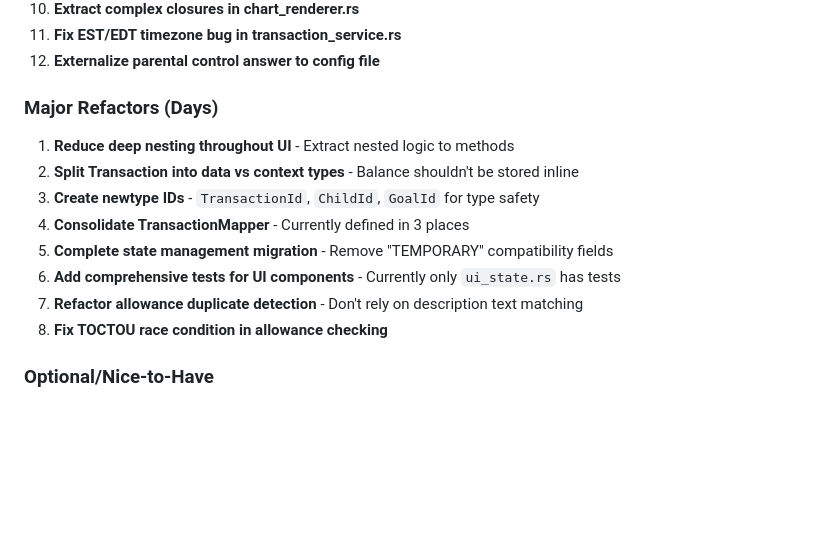
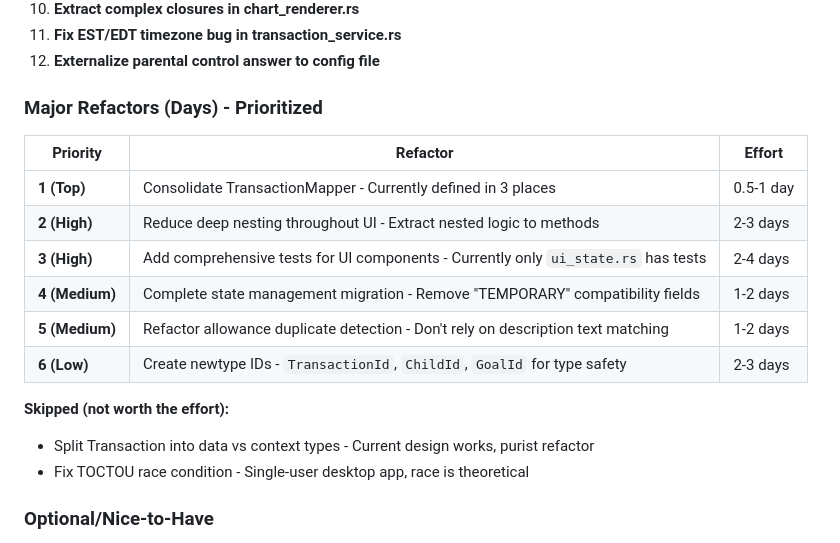
Before and after one commit to kerryqhart/allowance-tracker, a Markdown page: docs/audits/2025-02-03-codebase-audit.md, the part around the change. Drawn GitHub-style; blank space fills up the shorter version.

```diff
--- a/docs/audits/2025-02-03-codebase-audit.md
+++ b/docs/audits/2025-02-03-codebase-audit.md
@@ -295,16 +295,20 @@ No known vulnerabilities detected in current dependencies.
 11. **Fix EST/EDT timezone bug in transaction_service.rs**
 12. **Externalize parental control answer to config file**
 
-### Major Refactors (Days)
+### Major Refactors (Days) - Prioritized
 
-1. **Reduce deep nesting throughout UI** - Extract nested logic to methods
-2. **Split Transaction into data vs context types** - Balance shouldn't be stored inline
-3. **Create newtype IDs** - `TransactionId`, `ChildId`, `GoalId` for type safety
-4. **Consolidate TransactionMapper** - Currently defined in 3 places
-5. **Complete state management migration** - Remove "TEMPORARY" compatibility fields
-6. **Add comprehensive tests for UI components** - Currently only `ui_state.rs` has tests
-7. **Refactor allowance duplicate detection** - Don't rely on description text matching
-8. **Fix TOCTOU race condition in allowance checking**
+| Priority | Refactor | Effort |
+|----------|----------|--------|
+| **1 (Top)** | Consolidate TransactionMapper - Currently defined in 3 places | 0.5-1 day |
+| **2 (High)** | Reduce deep nesting throughout UI - Extract nested logic to methods | 2-3 days |
+| **3 (High)** | Add comprehensive tests for UI components - Currently only `ui_state.rs` has tests | 2-4 days |
+| **4 (Medium)** | Complete state management migration - Remove "TEMPORARY" compatibility fields | 1-2 days |
+| **5 (Medium)** | Refactor allowance duplicate detection - Don't rely on description text matching | 1-2 days |
+| **6 (Low)** | Create newtype IDs - `TransactionId`, `ChildId`, `GoalId` for type safety | 2-3 days |
+
+**Skipped (not worth the effort):**
+- Split Transaction into data vs context types - Current design works, purist refactor
+- Fix TOCTOU race condition - Single-user desktop app, race is theoretical
 
 ### Optional/Nice-to-Have
 
```
Also changed, not shown: docs/plans/2025-02-03-codebase-cleanup-action-plan.md (added, +127 -0 lines).
